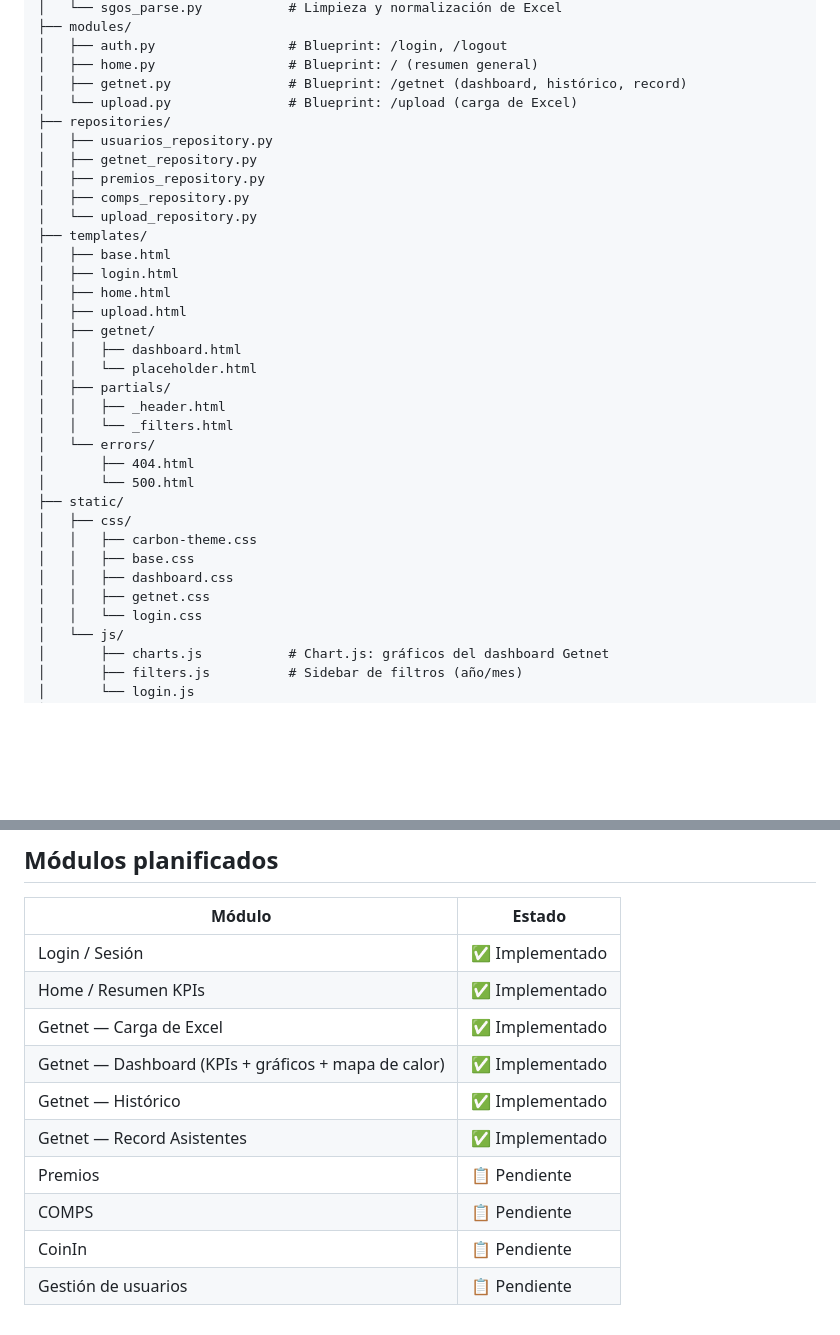
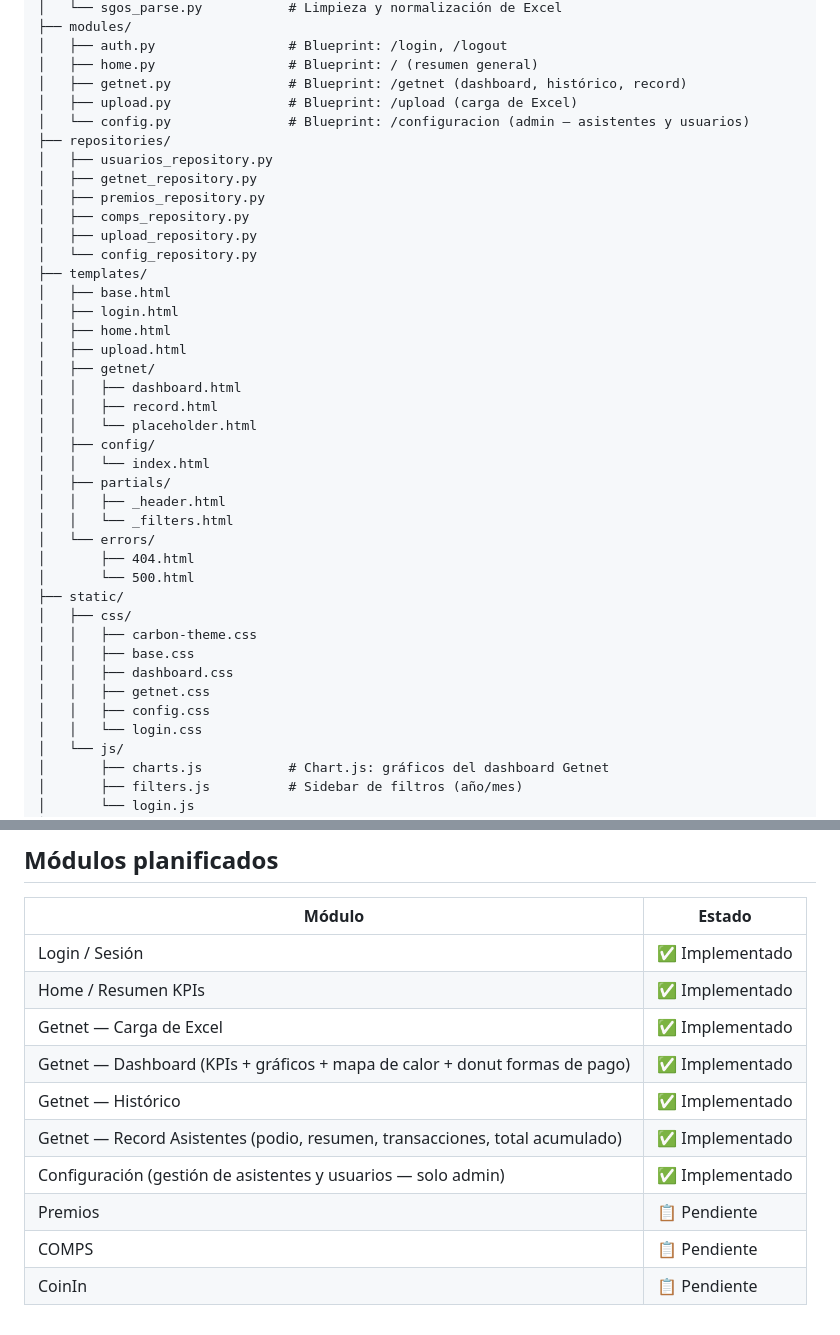
Before and after one commit to kennyAguilar/Reporte-SGOS, a Markdown page: README.md, 2 parts joined by grey strips. Drawn GitHub-style; blank space fills up the shorter version.

```diff
--- a/README.md
+++ b/README.md
@@ -27,13 +27,15 @@ Aplicación web interna para procesar, analizar y visualizar reportes de operaci
 │   ├── auth.py                 # Blueprint: /login, /logout
 │   ├── home.py                 # Blueprint: / (resumen general)
 │   ├── getnet.py               # Blueprint: /getnet (dashboard, histórico, record)
-│   └── upload.py               # Blueprint: /upload (carga de Excel)
+│   ├── upload.py               # Blueprint: /upload (carga de Excel)
+│   └── config.py               # Blueprint: /configuracion (admin — asistentes y usuarios)
 ├── repositories/
 │   ├── usuarios_repository.py
 │   ├── getnet_repository.py
 │   ├── premios_repository.py
 │   ├── comps_repository.py
-│   └── upload_repository.py
+│   ├── upload_repository.py
+│   └── config_repository.py
 ├── templates/
 │   ├── base.html
 │   ├── login.html
@@ -41,7 +43,10 @@ Aplicación web interna para procesar, analizar y visualizar reportes de operaci
 │   ├── upload.html
 │   ├── getnet/
 │   │   ├── dashboard.html
+│   │   ├── record.html
 │   │   └── placeholder.html
+│   ├── config/
+│   │   └── index.html
 │   ├── partials/
 │   │   ├── _header.html
 │   │   └── _filters.html
@@ -54,6 +59,7 @@ Aplicación web interna para procesar, analizar y visualizar reportes de operaci
 │   │   ├── base.css
 │   │   ├── dashboard.css
 │   │   ├── getnet.css
+│   │   ├── config.css
 │   │   └── login.css
 │   └── js/
 │       ├── charts.js           # Chart.js: gráficos del dashboard Getnet
@@ -134,10 +140,10 @@ La aplicación usa Neon.tech (PostgreSQL serverless). La tabla principal de usua
 | Login / Sesión | ✅ Implementado |
 | Home / Resumen KPIs | ✅ Implementado |
 | Getnet — Carga de Excel | ✅ Implementado |
-| Getnet — Dashboard (KPIs + gráficos + mapa de calor) | ✅ Implementado |
+| Getnet — Dashboard (KPIs + gráficos + mapa de calor + donut formas de pago) | ✅ Implementado |
 | Getnet — Histórico | ✅ Implementado |
-| Getnet — Record Asistentes | ✅ Implementado |
+| Getnet — Record Asistentes (podio, resumen, transacciones, total acumulado) | ✅ Implementado |
+| Configuración (gestión de asistentes y usuarios — solo admin) | ✅ Implementado |
 | Premios | 📋 Pendiente |
 | COMPS | 📋 Pendiente |
 | CoinIn | 📋 Pendiente |
-| Gestión de usuarios | 📋 Pendiente |
```
Also changed, not shown: DESARROLLO.md (+49 -6 lines).
